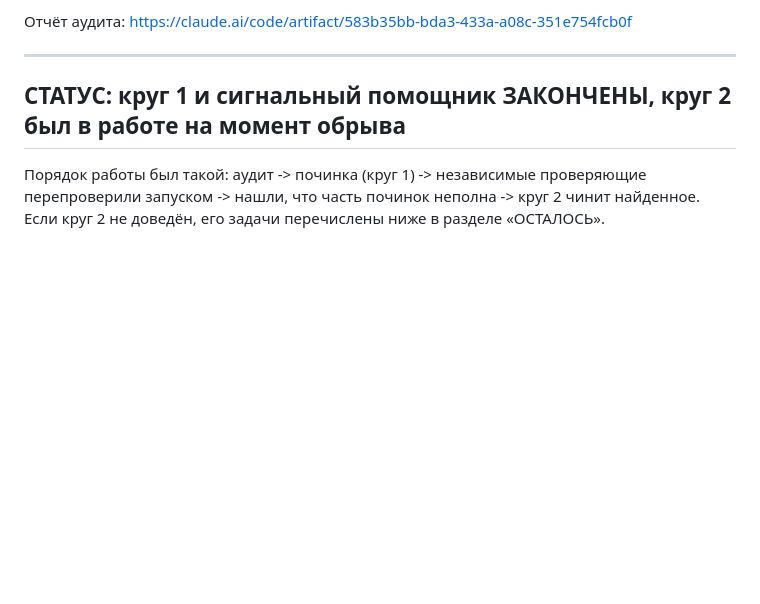
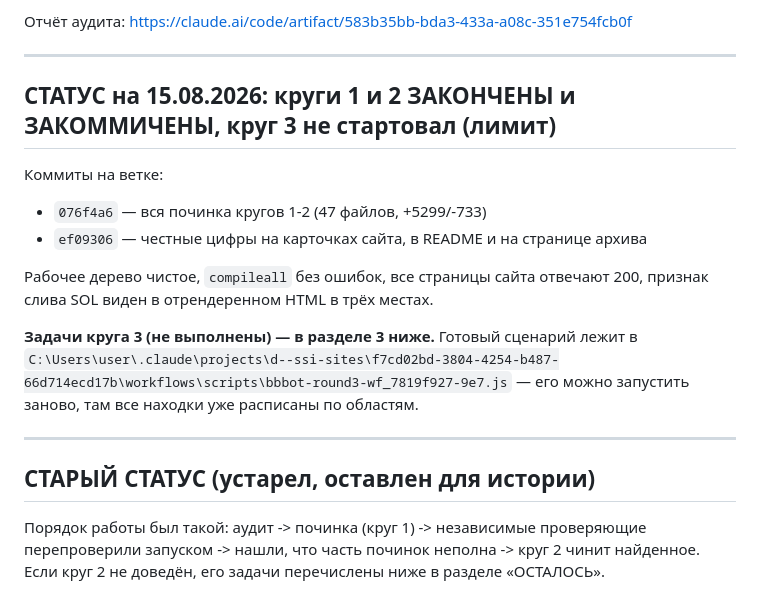
Before and after one commit to KIMota777/bbbot, a Markdown page: HANDOFF-AUDIT.md, the part around one of its changes. Rendered like a GitHub page; blank space fills up the shorter version.

```diff
--- a/HANDOFF-AUDIT.md
+++ b/HANDOFF-AUDIT.md
@@ -8,7 +8,22 @@ Worktree: `d:\bbbot-fix`. Основной клон: `d:\bbbot` (ветка `mai
 
 ---
 
-## СТАТУС: круг 1 и сигнальный помощник ЗАКОНЧЕНЫ, круг 2 был в работе на момент обрыва
+## СТАТУС на 15.08.2026: круги 1 и 2 ЗАКОНЧЕНЫ и ЗАКОММИЧЕНЫ, круг 3 не стартовал (лимит)
+
+Коммиты на ветке:
+- `076f4a6` — вся починка кругов 1-2 (47 файлов, +5299/-733)
+- `ef09306` — честные цифры на карточках сайта, в README и на странице архива
+
+Рабочее дерево чистое, `compileall` без ошибок, все страницы сайта отвечают 200,
+признак слива SOL виден в отрендеренном HTML в трёх местах.
+
+**Задачи круга 3 (не выполнены) — в разделе 3 ниже.** Готовый сценарий лежит в
+`C:\Users\user\.claude\projects\d--ssi-sites\f7cd02bd-3804-4254-b487-66d714ecd17b\workflows\scripts\bbbot-round3-wf_7819f927-9e7.js`
+— его можно запустить заново, там все находки уже расписаны по областям.
+
+---
+
+## СТАРЫЙ СТАТУС (устарел, оставлен для истории)
 
 Порядок работы был такой: аудит -> починка (круг 1) -> независимые проверяющие перепроверили
 запуском -> нашли, что часть починок неполна -> круг 2 чинит найденное. Если круг 2 не доведён,
```
Also changed, not shown: other parts of HANDOFF-AUDIT.md (+37 -1 lines).
